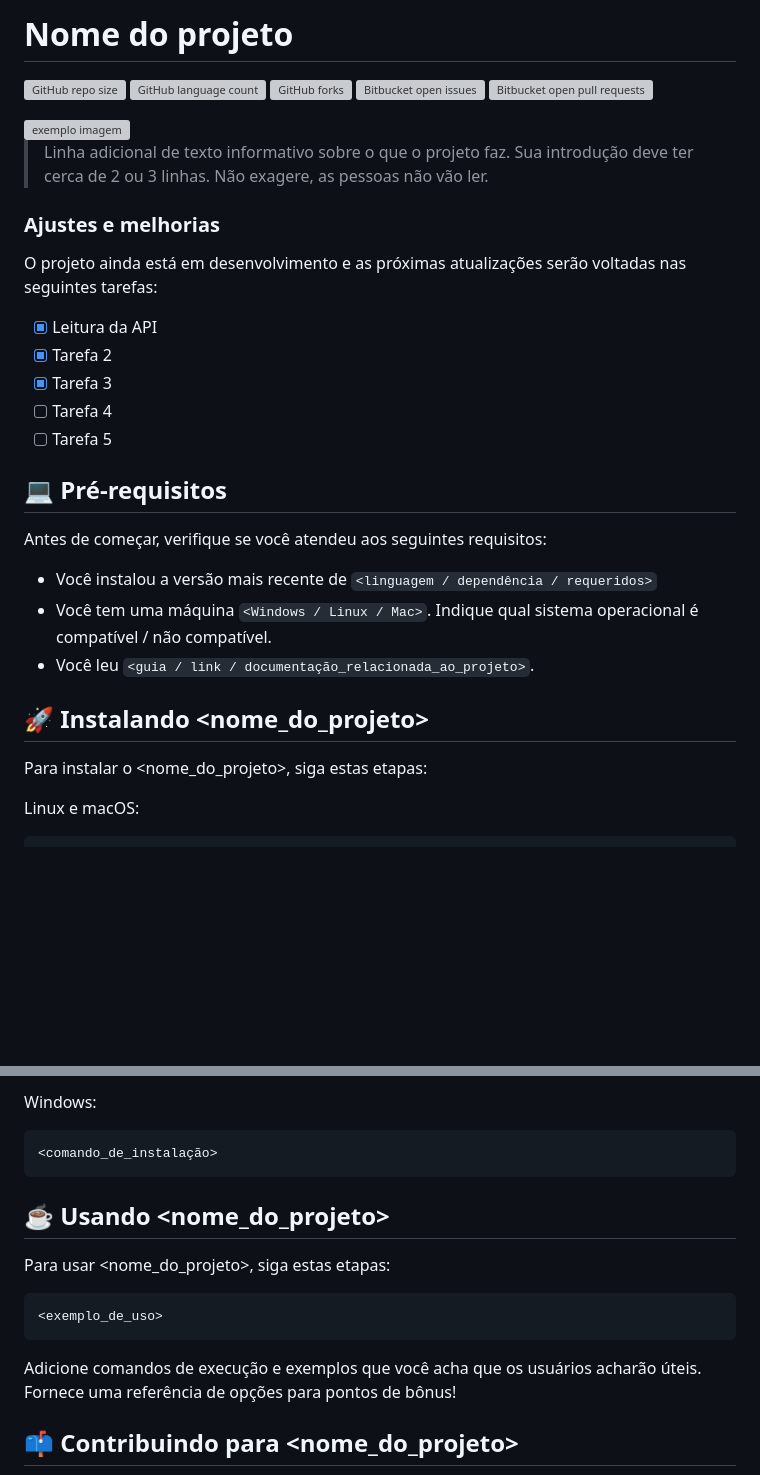
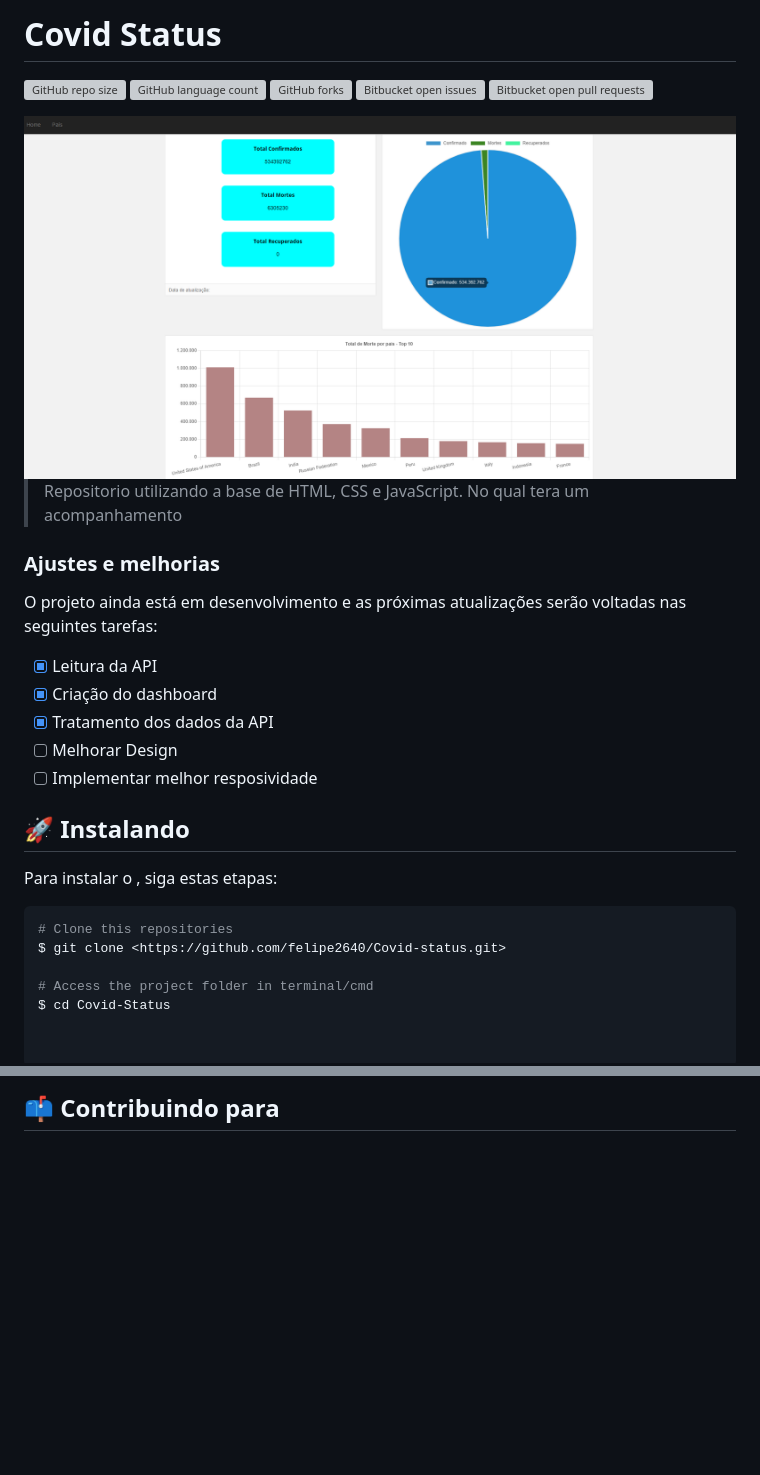
Before and after one commit to felipe2640/Covid-status, a Markdown page: README.md, 2 parts joined by grey strips. Drawn GitHub-style; pictures changed too: assets/img/Capturar.PNG (added); blank space fills up the shorter version; grey boxes are pictures that could not be loaded.

````diff
--- a/README.md
+++ b/README.md
@@ -1,4 +1,4 @@
-# Nome do projeto
+# Covid Status
 
 <!---Esses são exemplos. Veja https://shields.io para outras pessoas ou para personalizar este conjunto de escudos. Você pode querer incluir dependências, status do projeto e informações de licença aqui--->
 
@@ -9,33 +9,29 @@
 ![Bitbucket open pull requests](https://img.shields.io/bitbucket/pr-raw/iuricode/README-template?style=for-the-badge)
 
-<img src="exemplo-image.png" alt="exemplo imagem">
+<img src="/assets/img/Capturar.PNG" alt="Imagem do index do Dashboard">
 
-> Linha adicional de texto informativo sobre o que o projeto faz. Sua introdução deve ter cerca de 2 ou 3 linhas. Não exagere, as pessoas não vão ler.
+> Repositorio utilizando a base de HTML, CSS e JavaScript. No qual tera um acompanhamento
 
 ### Ajustes e melhorias
 
 O projeto ainda está em desenvolvimento e as próximas atualizações serão voltadas nas seguintes tarefas:
 
 - [x] Leitura da API
-- [x] Tarefa 2
-- [x] Tarefa 3
-- [ ] Tarefa 4
-- [ ] Tarefa 5
+- [x] Criação do dashboard
+- [x] Tratamento dos dados da API
+- [ ] Melhorar Design
+- [ ] Implementar melhor resposividade
 
-## 💻 Pré-requisitos
+## 🚀 Instalando <Covid-status>
 
-Antes de começar, verifique se você atendeu aos seguintes requisitos:
+Para instalar o <Covid-status>, siga estas etapas:
 
-<!---Estes são apenas requisitos de exemplo. Adicionar, duplicar ou remover conforme necessário--->
+```bash
+# Clone this repositories
+$ git clone <https://github.com/felipe2640/Covid-status.git>
 
-- Você instalou a versão mais recente de `<linguagem / dependência / requeridos>`
-- Você tem uma máquina `<Windows / Linux / Mac>`. Indique qual sistema operacional é compatível / não compatível.
-- Você leu `<guia / link / documentação_relacionada_ao_projeto>`.
+# Access the project folder in terminal/cmd
+$ cd Covid-Status
 
-## 🚀 Instalando <nome_do_projeto>
-
-Para instalar o <nome_do_projeto>, siga estas etapas:
-
-Linux e macOS:
 
 ```
@@ -44,21 +38,5 @@ Linux e macOS:
 
-Windows:
-
-```
-<comando_de_instalação>
-```
-
-## ☕ Usando <nome_do_projeto>
-
-Para usar <nome_do_projeto>, siga estas etapas:
-
-```
-<exemplo_de_uso>
-```
-
-Adicione comandos de execução e exemplos que você acha que os usuários acharão úteis. Fornece uma referência de opções para pontos de bônus!
-
-## 📫 Contribuindo para <nome_do_projeto>
+## 📫 Contribuindo para <Covid-status>
 
 <!---Se o seu README for longo ou se você tiver algum processo ou etapas específicas que deseja que os contribuidores sigam, considere a criação de um arquivo CONTRIBUTING.md separado--->
 
````
Also changed, not shown: other parts of README.md (+6 -8 lines).
